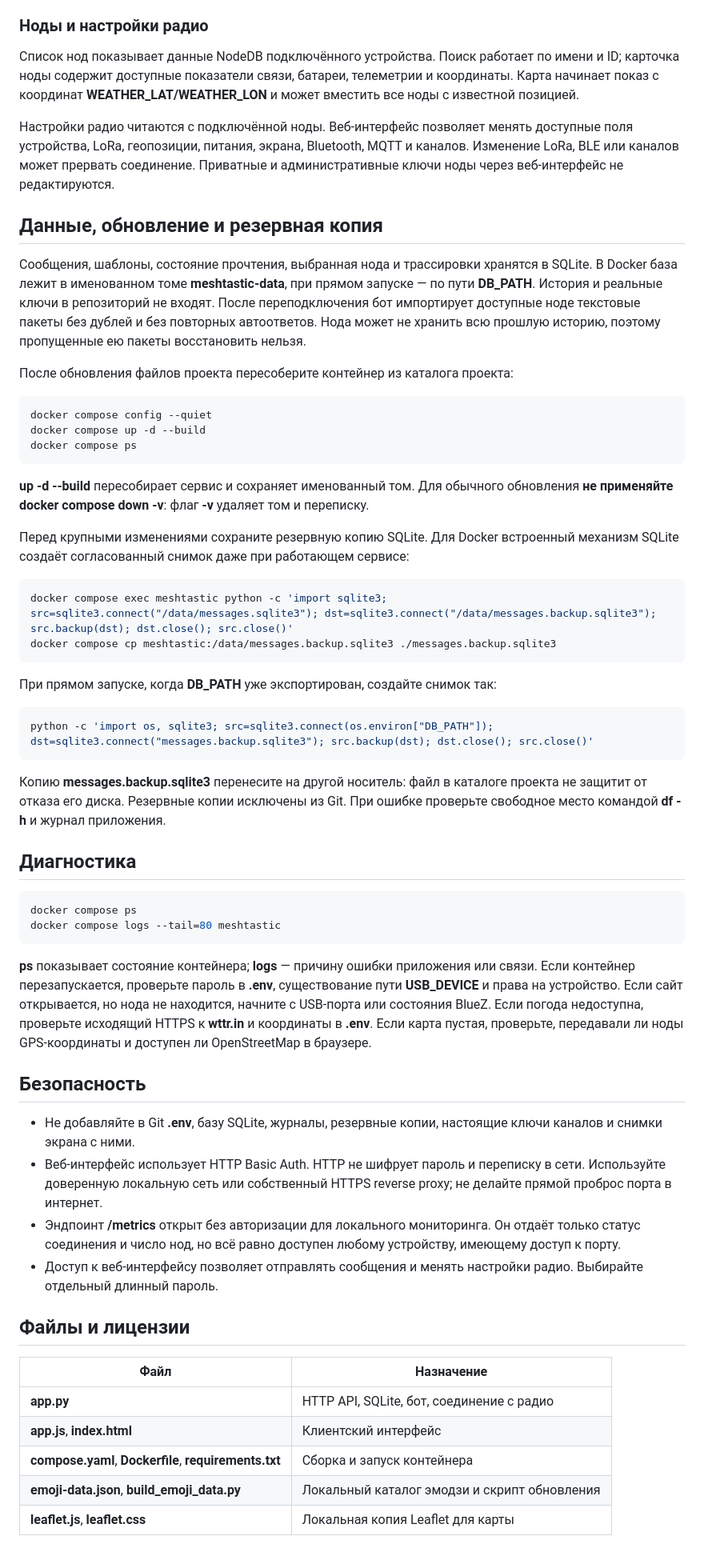
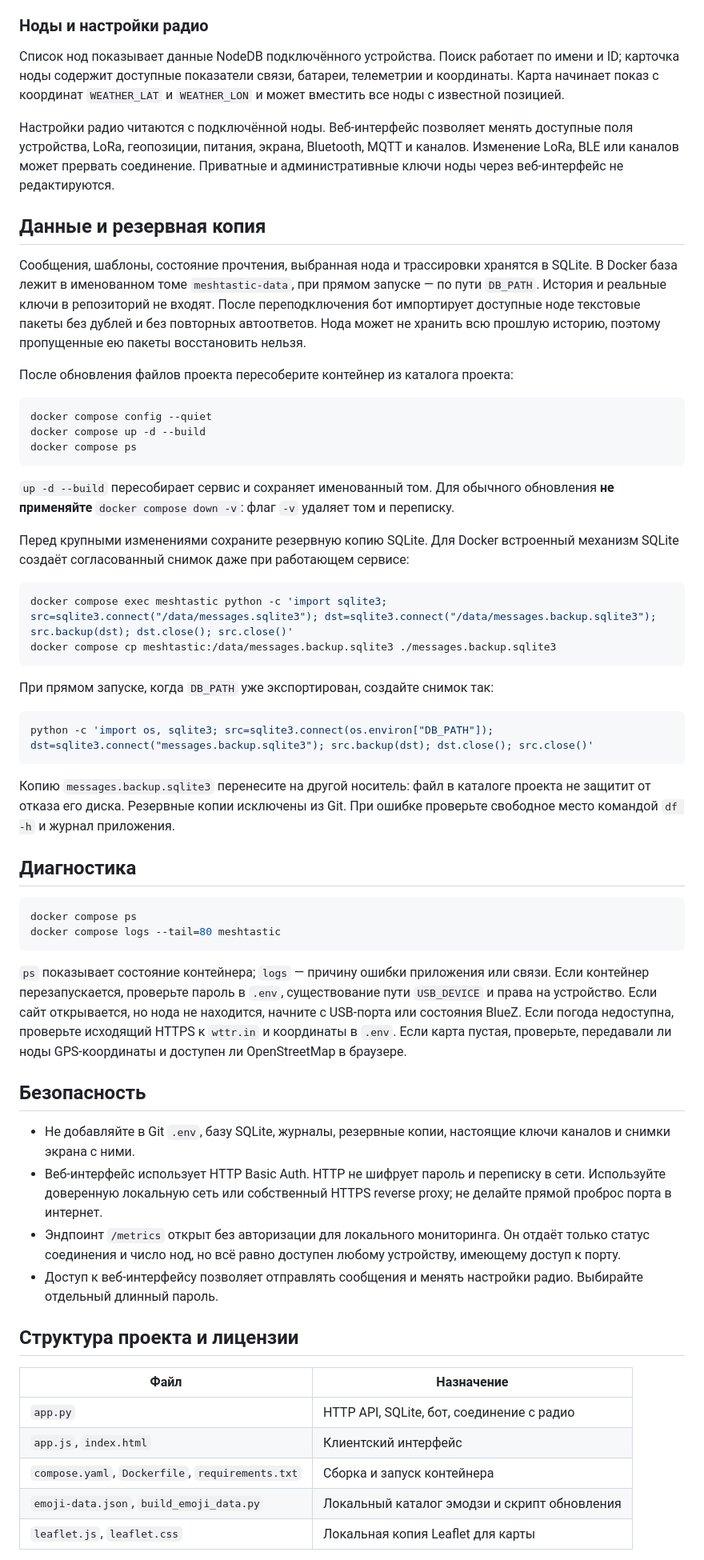
Before and after one commit to lon10/meshtastic-bot, a Markdown page: README.md, the part around one of its changes. Shown at 80% size. Rendered like a GitHub page.

````diff
--- a/README.md
+++ b/README.md
@@ -181,62 +208,62 @@ ls -l /run/dbus/system_bus_socket
 
 ### Ноды и настройки радио
 
-Список нод показывает данные NodeDB подключённого устройства. Поиск работает по имени и ID; карточка ноды содержит доступные показатели связи, батареи, телеметрии и координаты. Карта начинает показ с координат **WEATHER_LAT/WEATHER_LON** и может вместить все ноды с известной позицией.
+Список нод показывает данные NodeDB подключённого устройства. Поиск работает по имени и ID; карточка ноды содержит доступные показатели связи, батареи, телеметрии и координаты. Карта начинает показ с координат `WEATHER_LAT` и `WEATHER_LON` и может вместить все ноды с известной позицией.
 
 Настройки радио читаются с подключённой ноды. Веб-интерфейс позволяет менять доступные поля устройства, LoRa, геопозиции, питания, экрана, Bluetooth, MQTT и каналов. Изменение LoRa, BLE или каналов может прервать соединение. Приватные и административные ключи ноды через веб-интерфейс не редактируются.
 
-## Данные, обновление и резервная копия
+## Данные и резервная копия
 
-Сообщения, шаблоны, состояние прочтения, выбранная нода и трассировки хранятся в SQLite. В Docker база лежит в именованном томе **meshtastic-data**, при прямом запуске — по пути **DB_PATH**. История и реальные ключи в репозиторий не входят. После переподключения бот импортирует доступные ноде текстовые пакеты без дублей и без повторных автоответов. Нода может не хранить всю прошлую историю, поэтому пропущенные ею пакеты восстановить нельзя.
+Сообщения, шаблоны, состояние прочтения, выбранная нода и трассировки хранятся в SQLite. В Docker база лежит в именованном томе `meshtastic-data`, при прямом запуске — по пути `DB_PATH`. История и реальные ключи в репозиторий не входят. После переподключения бот импортирует доступные ноде текстовые пакеты без дублей и без повторных автоответов. Нода может не хранить всю прошлую историю, поэтому пропущенные ею пакеты восстановить нельзя.
 
 После обновления файлов проекта пересоберите контейнер из каталога проекта:
 
-~~~bash
+```bash
 docker compose config --quiet
 docker compose up -d --build
 docker compose ps
-~~~
+```
 
-**up -d --build** пересобирает сервис и сохраняет именованный том. Для обычного обновления **не применяйте** **docker compose down -v**: флаг **-v** удаляет том и переписку.
+`up -d --build` пересобирает сервис и сохраняет именованный том. Для обычного обновления **не применяйте** `docker compose down -v`: флаг `-v` удаляет том и переписку.
 
 Перед крупными изменениями сохраните резервную копию SQLite. Для Docker встроенный механизм SQLite создаёт согласованный снимок даже при работающем сервисе:
 
-~~~bash
+```bash
 docker compose exec meshtastic python -c 'import sqlite3; src=sqlite3.connect("/data/messages.sqlite3"); dst=sqlite3.connect("/data/messages.backup.sqlite3"); src.backup(dst); dst.close(); src.close()'
 docker compose cp meshtastic:/data/messages.backup.sqlite3 ./messages.backup.sqlite3
-~~~
+```
 
-При прямом запуске, когда **DB_PATH** уже экспортирован, создайте снимок так:
+При прямом запуске, когда `DB_PATH` уже экспортирован, создайте снимок так:
 
-~~~bash
+```bash
 python -c 'import os, sqlite3; src=sqlite3.connect(os.environ["DB_PATH"]); dst=sqlite3.connect("messages.backup.sqlite3"); src.backup(dst); dst.close(); src.close()'
-~~~
+```
 
-Копию **messages.backup.sqlite3** перенесите на другой носитель: файл в каталоге проекта не защитит от отказа его диска. Резервные копии исключены из Git. При ошибке проверьте свободное место командой **df -h** и журнал приложения.
+Копию `messages.backup.sqlite3` перенесите на другой носитель: файл в каталоге проекта не защитит от отказа его диска. Резервные копии исключены из Git. При ошибке проверьте свободное место командой `df -h` и журнал приложения.
 
 ## Диагностика
 
-~~~bash
+```bash
 docker compose ps
 docker compose logs --tail=80 meshtastic
-~~~
+```
 
-**ps** показывает состояние контейнера; **logs** — причину ошибки приложения или связи. Если контейнер перезапускается, проверьте пароль в **.env**, существование пути **USB_DEVICE** и права на устройство. Если сайт открывается, но нода не находится, начните с USB-порта или состояния BlueZ. Если погода недоступна, проверьте исходящий HTTPS к **wttr.in** и координаты в **.env**. Если карта пустая, проверьте, передавали ли ноды GPS-координаты и доступен ли OpenStreetMap в браузере.
+`ps` показывает состояние контейнера; `logs` — причину ошибки приложения или связи. Если контейнер перезапускается, проверьте пароль в `.env`, существование пути `USB_DEVICE` и права на устройство. Если сайт открывается, но нода не находится, начните с USB-порта или состояния BlueZ. Если погода недоступна, проверьте исходящий HTTPS к `wttr.in` и координаты в `.env`. Если карта пустая, проверьте, передавали ли ноды GPS-координаты и доступен ли OpenStreetMap в браузере.
 
 ## Безопасность
 
-- Не добавляйте в Git **.env**, базу SQLite, журналы, резервные копии, настоящие ключи каналов и снимки экрана с ними.
+- Не добавляйте в Git `.env`, базу SQLite, журналы, резервные копии, настоящие ключи каналов и снимки экрана с ними.
 - Веб-интерфейс использует HTTP Basic Auth. HTTP не шифрует пароль и переписку в сети. Используйте доверенную локальную сеть или собственный HTTPS reverse proxy; не делайте прямой проброс порта в интернет.
-- Эндпоинт **/metrics** открыт без авторизации для локального мониторинга. Он отдаёт только статус соединения и число нод, но всё равно доступен любому устройству, имеющему доступ к порту.
+- Эндпоинт `/metrics` открыт без авторизации для локального мониторинга. Он отдаёт только статус соединения и число нод, но всё равно доступен любому устройству, имеющему доступ к порту.
 - Доступ к веб-интерфейсу позволяет отправлять сообщения и менять настройки радио. Выбирайте отдельный длинный пароль.
 
-## Файлы и лицензии
+## Структура проекта и лицензии
 
 | Файл | Назначение |
 | --- | --- |
-| **app.py** | HTTP API, SQLite, бот, соединение с радио |
-| **app.js**, **index.html** | Клиентский интерфейс |
-| **compose.yaml**, **Dockerfile**, **requirements.txt** | Сборка и запуск контейнера |
-| **emoji-data.json**, **build_emoji_data.py** | Локальный каталог эмодзи и скрипт обновления |
-| **leaflet.js**, **leaflet.css** | Локальная копия Leaflet для карты |
+| `app.py` | HTTP API, SQLite, бот, соединение с радио |
+| `app.js`, `index.html` | Клиентский интерфейс |
+| `compose.yaml`, `Dockerfile`, `requirements.txt` | Сборка и запуск контейнера |
+| `emoji-data.json`, `build_emoji_data.py` | Локальный каталог эмодзи и скрипт обновления |
+| `leaflet.js`, `leaflet.css` | Локальная копия Leaflet для карты |
 
````
Also changed, not shown: other parts of README.md (+92 -65 lines).
